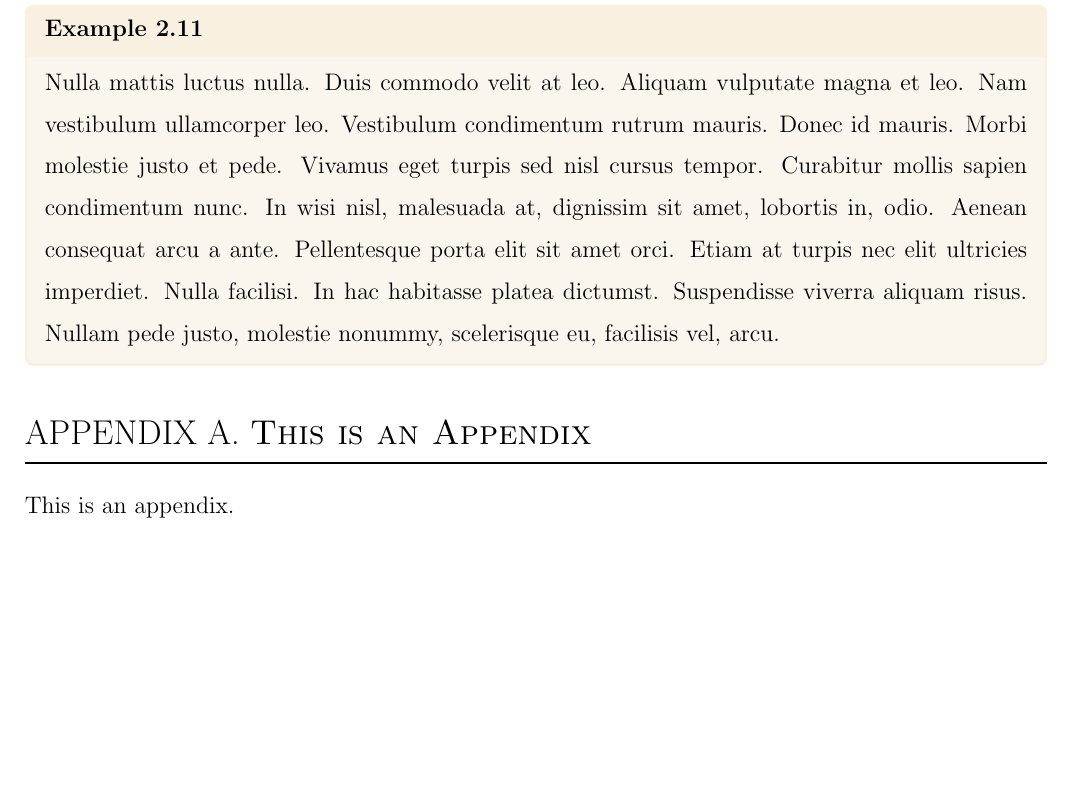
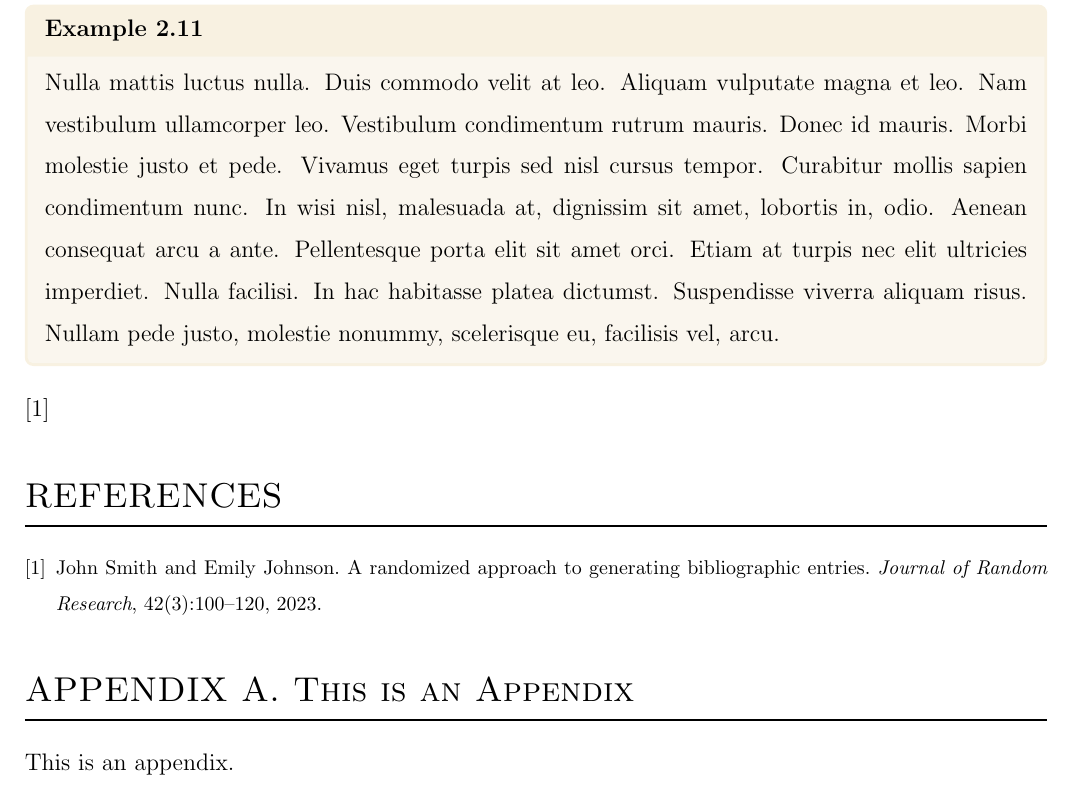
Before and after one commit to zimoluo/notex, a LaTeX problem sheet (example.tex, which reads notex.cls): part of page 7 of 7, cut so that both start at the same text, the shorter picture padded with empty space. Compiled offline with pdfLaTeX.

Commit message:
updated styles again

```diff
--- a/example.tex
+++ b/example.tex
@@ -94,6 +94,11 @@ Try \NoTeX and \RossTeX and more!
     \lipsum[16]
 \end{example}
 
+\cite{placeholderref}
+
+\bibliographystyle{unsrt}
+\bibliography{reference}
+
 \appendix
 
 \section{This is an Appendix}
--- a/notex.cls
+++ b/notex.cls
@@ -167,7 +167,7 @@
 }
 
 \renewcommand{\sectionmark}[1]{\markboth{#1}{}}
-\renewcommand{\refname}{\MakeUppercase{References}}
+\renewcommand{\refname}{\scshape\MakeUppercase{References}}
 
 \fancypagestyle{notexstyle}{
   \fancyhf{}
@@ -184,7 +184,7 @@
 
 \pagestyle{notexstyle}
 
-\renewcommand{\contentsname}{\normalfont\raggedright\Large\MakeUppercase{Contents}\vskip 0.4em\hrule height 0.8pt}
+\renewcommand{\contentsname}{\normalfont\raggedright\Large\scshape\MakeUppercase{Contents}\vskip 0.4em\hrule height 0.8pt}
 
 \titlecontents{section}
   [2.6em]
@@ -209,14 +209,14 @@
 
 \titleformat{\section}
   {\normalfont}
-  {\Large\MakeUppercase{{\defaultheader\ }\arabic{section}.}}
+  {\Large\scshape\MakeUppercase{{\defaultheader\ }\arabic{section}.}}
   {0.4em}
   {\Large\scshape}
   [{\titlerule[0.8pt]\smallskip}]
 
 \titleformat{name=\section,numberless}
   {\normalfont}
-  {\Large}
+  {\Large\scshape}
   {0em}
   {\Large\scshape}
   [{\titlerule[0.8pt]\smallskip}]
@@ -250,13 +250,13 @@
 \renewcommand{\thesection}{\Alph{section}}
 \titleformat{\section}
   {\normalfont}
-  {\Large\MakeUppercase{Appendix \thesection. }}
+  {\Large\scshape\MakeUppercase{Appendix \thesection. }}
   {0em}
   {\Large\scshape}
   [{\titlerule[0.8pt]\smallskip}]
 \titleformat{name=\section,numberless}
   {\normalfont}
-  {\Large\MakeUppercase{{Appendix}.\ }}
+  {\Large\scshape\MakeUppercase{{Appendix}.\ }}
   {0em}
   {\Large\scshape}
   [{\titlerule[0.8pt]\smallskip}]
```
